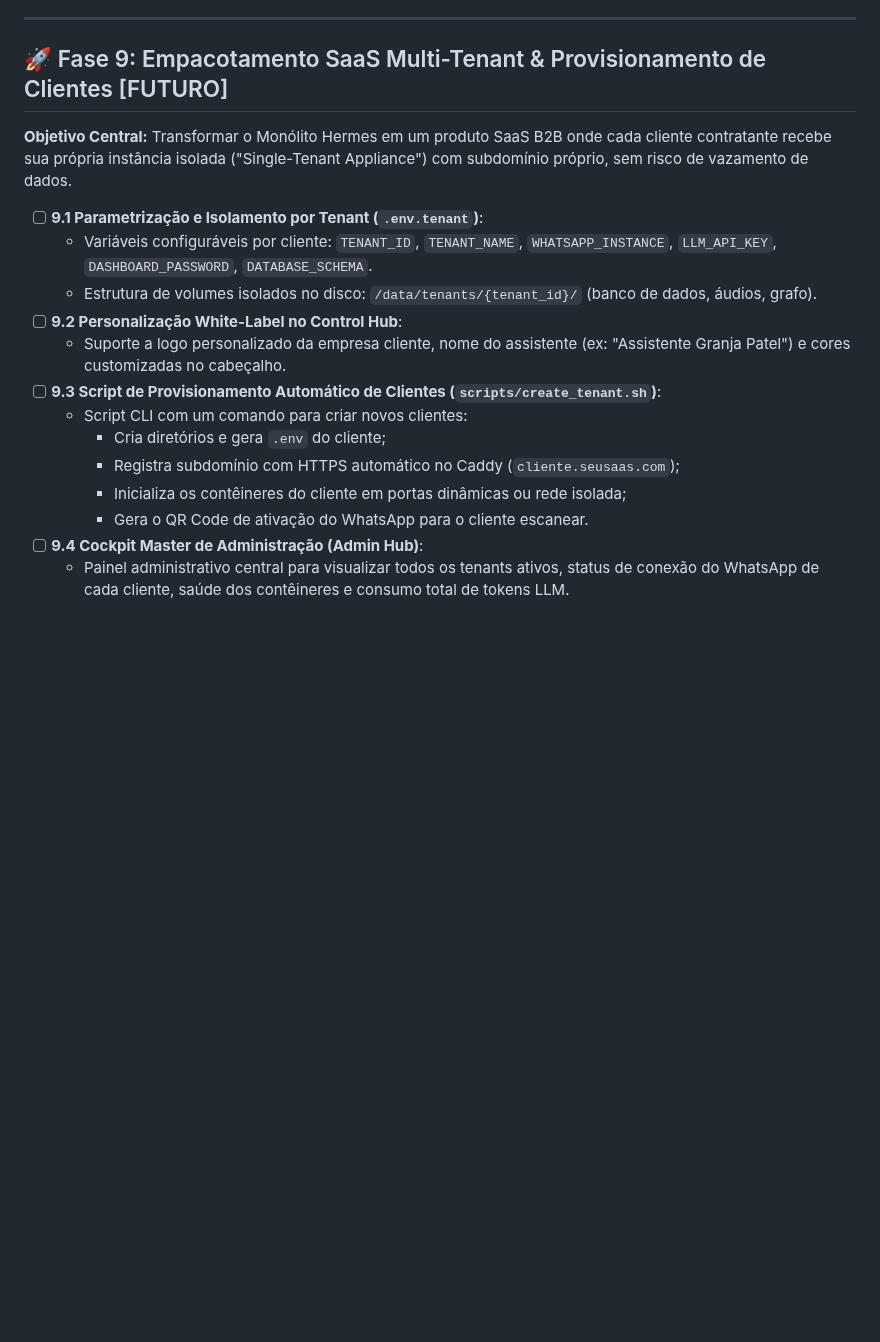
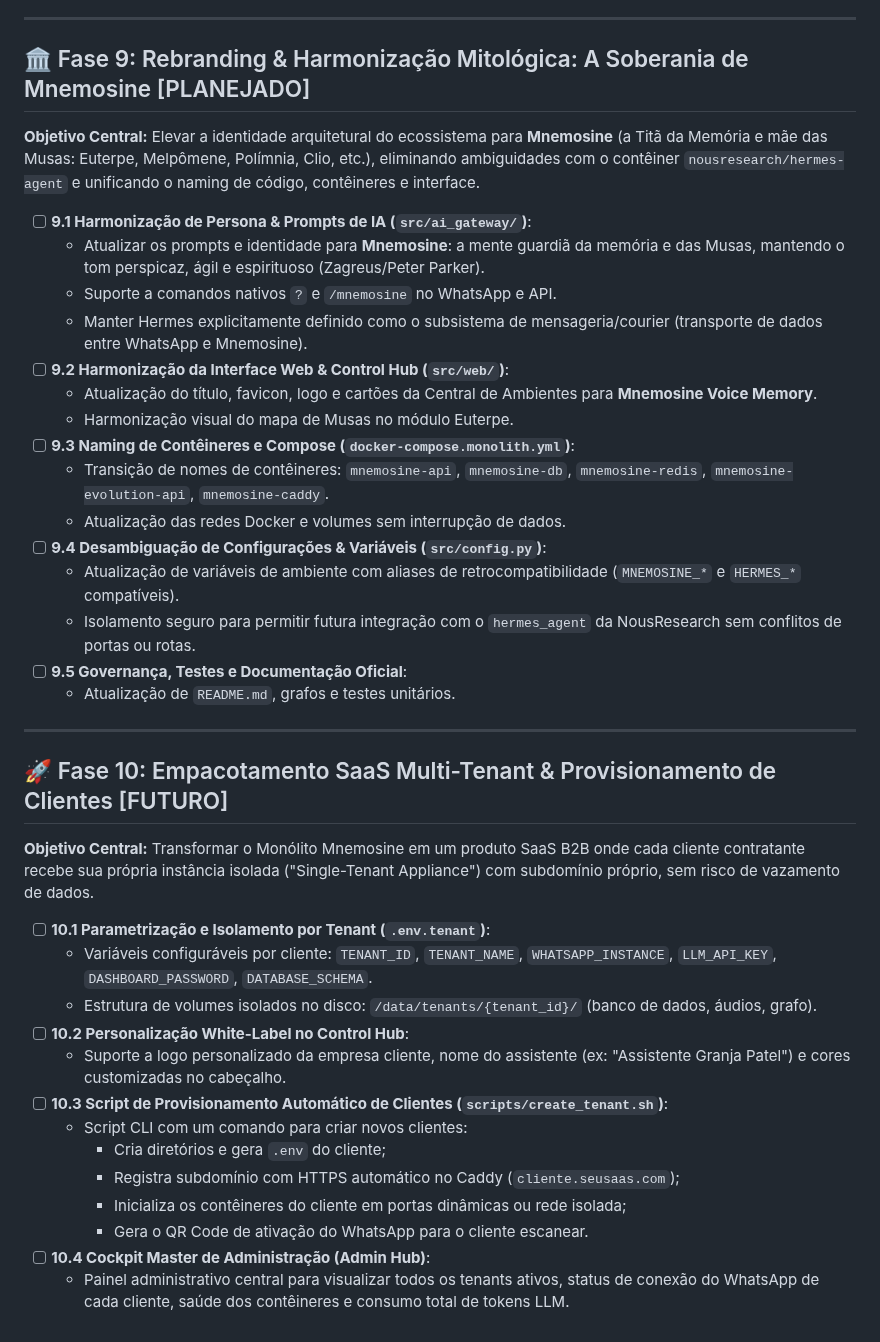
Before and after one commit to brunocorisco86/whisperzap, a Markdown page: ROADMAP.md, the part around the change. Rendered like a GitHub page; blank space fills up the shorter version.

Commit message:
docs(roadmap): add Phase 9 for Mnemosine Rebranding and move SaaS to Phase 10

```diff
--- a/ROADMAP.md
+++ b/ROADMAP.md
@@ -226,20 +226,42 @@ FASE 6: Deploy em Produção (VPS Alpine Linux + Raspberry Pi 3B) [CONCLUÍDO]
 
 ---
 
-## 🚀 Fase 9: Empacotamento SaaS Multi-Tenant & Provisionamento de Clientes [FUTURO]
+## 🏛️ Fase 9: Rebranding & Harmonização Mitológica: A Soberania de Mnemosine [PLANEJADO]
 
-**Objetivo Central:** Transformar o Monólito Hermes em um produto SaaS B2B onde cada cliente contratante recebe sua própria instância isolada ("Single-Tenant Appliance") com subdomínio próprio, sem risco de vazamento de dados.
+**Objetivo Central:** Elevar a identidade arquitetural do ecossistema para **Mnemosine** (a Titã da Memória e mãe das Musas: Euterpe, Melpômene, Polímnia, Clio, etc.), eliminando ambiguidades com o contêiner `nousresearch/hermes-agent` e unificando o naming de código, contêineres e interface.
 
-- [ ] **9.1 Parametrização e Isolamento por Tenant (`.env.tenant`)**:
+- [ ] **9.1 Harmonização de Persona & Prompts de IA (`src/ai_gateway/`)**:
+  - Atualizar os prompts e identidade para **Mnemosine**: a mente guardiã da memória e das Musas, mantendo o tom perspicaz, ágil e espirituoso (Zagreus/Peter Parker).
+  - Suporte a comandos nativos `?` e `/mnemosine` no WhatsApp e API.
+  - Manter Hermes explicitamente definido como o subsistema de mensageria/courier (transporte de dados entre WhatsApp e Mnemosine).
+- [ ] **9.2 Harmonização da Interface Web & Control Hub (`src/web/`)**:
+  - Atualização do título, favicon, logo e cartões da Central de Ambientes para **Mnemosine Voice Memory**.
+  - Harmonização visual do mapa de Musas no módulo Euterpe.
+- [ ] **9.3 Naming de Contêineres e Compose (`docker-compose.monolith.yml`)**:
+  - Transição de nomes de contêineres: `mnemosine-api`, `mnemosine-db`, `mnemosine-redis`, `mnemosine-evolution-api`, `mnemosine-caddy`.
+  - Atualização das redes Docker e volumes sem interrupção de dados.
+- [ ] **9.4 Desambiguação de Configurações & Variáveis (`src/config.py`)**:
+  - Atualização de variáveis de ambiente com aliases de retrocompatibilidade (`MNEMOSINE_*` e `HERMES_*` compatíveis).
+  - Isolamento seguro para permitir futura integração com o `hermes_agent` da NousResearch sem conflitos de portas ou rotas.
+- [ ] **9.5 Governança, Testes e Documentação Oficial**:
+  - Atualização de `README.md`, grafos e testes unitários.
+
+---
+
+## 🚀 Fase 10: Empacotamento SaaS Multi-Tenant & Provisionamento de Clientes [FUTURO]
+
+**Objetivo Central:** Transformar o Monólito Mnemosine em um produto SaaS B2B onde cada cliente contratante recebe sua própria instância isolada ("Single-Tenant Appliance") com subdomínio próprio, sem risco de vazamento de dados.
+
+- [ ] **10.1 Parametrização e Isolamento por Tenant (`.env.tenant`)**:
   - Variáveis configuráveis por cliente: `TENANT_ID`, `TENANT_NAME`, `WHATSAPP_INSTANCE`, `LLM_API_KEY`, `DASHBOARD_PASSWORD`, `DATABASE_SCHEMA`.
   - Estrutura de volumes isolados no disco: `/data/tenants/{tenant_id}/` (banco de dados, áudios, grafo).
-- [ ] **9.2 Personalização White-Label no Control Hub**:
+- [ ] **10.2 Personalização White-Label no Control Hub**:
   - Suporte a logo personalizado da empresa cliente, nome do assistente (ex: "Assistente Granja Patel") e cores customizadas no cabeçalho.
-- [ ] **9.3 Script de Provisionamento Automático de Clientes (`scripts/create_tenant.sh`)**:
+- [ ] **10.3 Script de Provisionamento Automático de Clientes (`scripts/create_tenant.sh`)**:
   - Script CLI com um comando para criar novos clientes:
     - Cria diretórios e gera `.env` do cliente;
     - Registra subdomínio com HTTPS automático no Caddy (`cliente.seusaas.com`);
     - Inicializa os contêineres do cliente em portas dinâmicas ou rede isolada;
     - Gera o QR Code de ativação do WhatsApp para o cliente escanear.
-- [ ] **9.4 Cockpit Master de Administração (Admin Hub)**:
+- [ ] **10.4 Cockpit Master de Administração (Admin Hub)**:
   - Painel administrativo central para visualizar todos os tenants ativos, status de conexão do WhatsApp de cada cliente, saúde dos contêineres e consumo total de tokens LLM.
```
